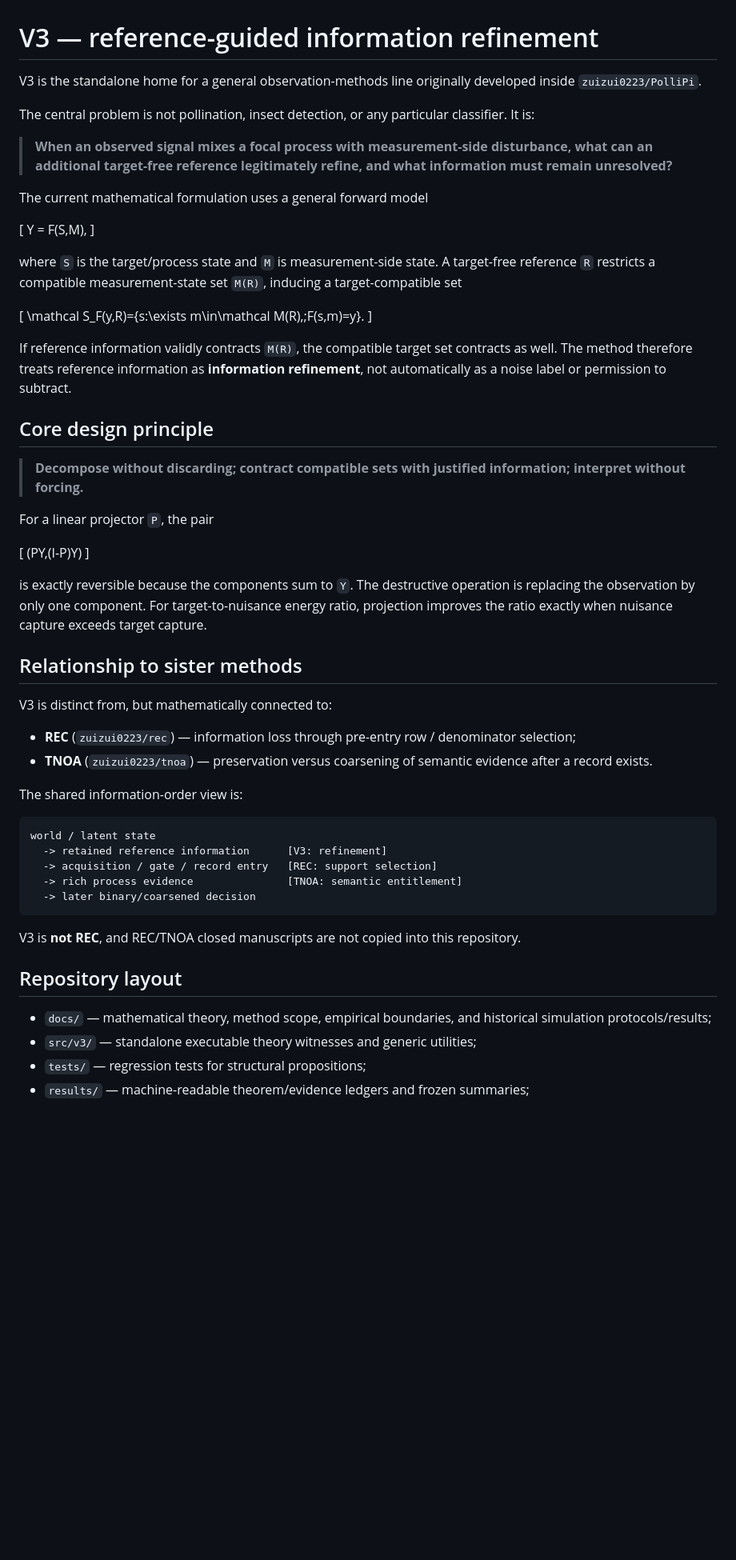
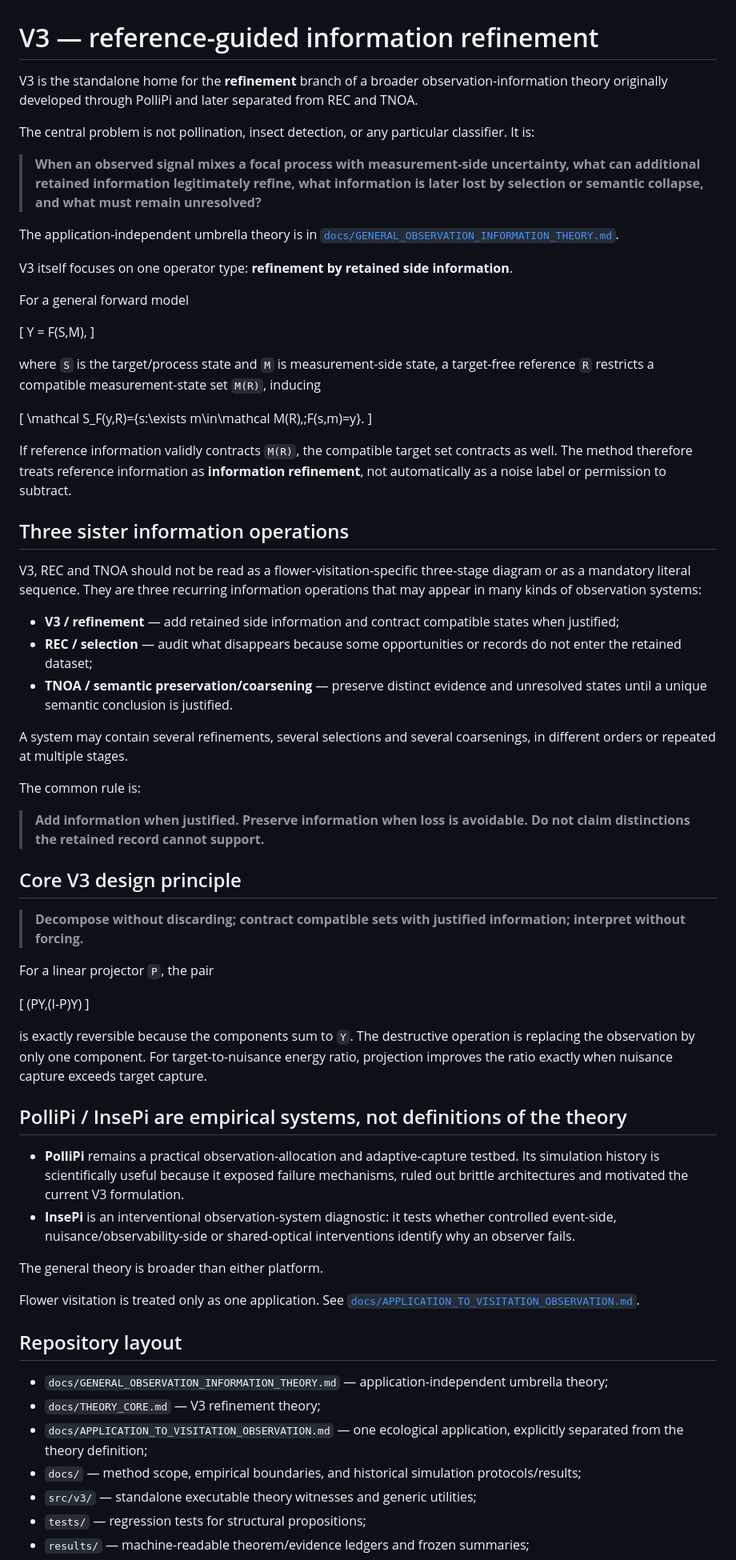
Before and after one commit to zuizui0223/v3, a Markdown page: README.md, the part around one of its changes. Shown at 80% size. Drawn GitHub-style; blank space fills up the shorter version.

Commit message:
Clarify V3 as one operator in general observation theory

````diff
--- a/README.md
+++ b/README.md
@@ -1,18 +1,22 @@
 # V3 — reference-guided information refinement
 
-V3 is the standalone home for a general observation-methods line originally developed inside `zuizui0223/PolliPi`.
+V3 is the standalone home for the **refinement** branch of a broader observation-information theory originally developed through PolliPi and later separated from REC and TNOA.
 
 The central problem is not pollination, insect detection, or any particular classifier. It is:
 
-> **When an observed signal mixes a focal process with measurement-side disturbance, what can an additional target-free reference legitimately refine, and what information must remain unresolved?**
+> **When an observed signal mixes a focal process with measurement-side uncertainty, what can additional retained information legitimately refine, what information is later lost by selection or semantic collapse, and what must remain unresolved?**
 
-The current mathematical formulation uses a general forward model
+The application-independent umbrella theory is in [`docs/GENERAL_OBSERVATION_INFORMATION_THEORY.md`](docs/GENERAL_OBSERVATION_INFORMATION_THEORY.md).
+
+V3 itself focuses on one operator type: **refinement by retained side information**.
+
+For a general forward model
 
 \[
 Y = F(S,M),
 \]
 
-where `S` is the target/process state and `M` is measurement-side state. A target-free reference `R` restricts a compatible measurement-state set `M(R)`, inducing a target-compatible set
+where `S` is the target/process state and `M` is measurement-side state, a target-free reference `R` restricts a compatible measurement-state set `M(R)`, inducing
 
 \[
 \mathcal S_F(y,R)=\{s:\exists m\in\mathcal M(R),\;F(s,m)=y\}.
@@ -20,7 +24,21 @@ where `S` is the target/process state and `M` is measurement-side state. A targe
 
 If reference information validly contracts `M(R)`, the compatible target set contracts as well. The method therefore treats reference information as **information refinement**, not automatically as a noise label or permission to subtract.
 
-## Core design principle
+## Three sister information operations
+
+V3, REC and TNOA should not be read as a flower-visitation-specific three-stage diagram or as a mandatory literal sequence. They are three recurring information operations that may appear in many kinds of observation systems:
+
+- **V3 / refinement** — add retained side information and contract compatible states when justified;
+- **REC / selection** — audit what disappears because some opportunities or records do not enter the retained dataset;
+- **TNOA / semantic preservation/coarsening** — preserve distinct evidence and unresolved states until a unique semantic conclusion is justified.
+
+A system may contain several refinements, several selections and several coarsenings, in different orders or repeated at multiple stages.
+
+The common rule is:
+
+> **Add information when justified. Preserve information when loss is avoidable. Do not claim distinctions the retained record cannot support.**
+
+## Core V3 design principle
 
 > **Decompose without discarding; contract compatible sets with justified information; interpret without forcing.**
 
@@ -32,28 +50,21 @@ For a linear projector `P`, the pair
 
 is exactly reversible because the components sum to `Y`. The destructive operation is replacing the observation by only one component. For target-to-nuisance energy ratio, projection improves the ratio exactly when nuisance capture exceeds target capture.
 
-## Relationship to sister methods
+## PolliPi / InsePi are empirical systems, not definitions of the theory
 
-V3 is distinct from, but mathematically connected to:
+- **PolliPi** remains a practical observation-allocation and adaptive-capture testbed. Its simulation history is scientifically useful because it exposed failure mechanisms, ruled out brittle architectures and motivated the current V3 formulation.
+- **InsePi** is an interventional observation-system diagnostic: it tests whether controlled event-side, nuisance/observability-side or shared-optical interventions identify why an observer fails.
 
-- **REC** (`zuizui0223/rec`) — information loss through pre-entry row / denominator selection;
-- **TNOA** (`zuizui0223/tnoa`) — preservation versus coarsening of semantic evidence after a record exists.
+The general theory is broader than either platform.
 
-The shared information-order view is:
-
-```text
-world / latent state
-  -> retained reference information      [V3: refinement]
-  -> acquisition / gate / record entry   [REC: support selection]
-  -> rich process evidence               [TNOA: semantic entitlement]
-  -> later binary/coarsened decision
-```
-
-V3 is **not REC**, and REC/TNOA closed manuscripts are not copied into this repository.
+Flower visitation is treated only as one application. See [`docs/APPLICATION_TO_VISITATION_OBSERVATION.md`](docs/APPLICATION_TO_VISITATION_OBSERVATION.md).
 
 ## Repository layout
 
-- `docs/` — mathematical theory, method scope, empirical boundaries, and historical simulation protocols/results;
+- `docs/GENERAL_OBSERVATION_INFORMATION_THEORY.md` — application-independent umbrella theory;
+- `docs/THEORY_CORE.md` — V3 refinement theory;
+- `docs/APPLICATION_TO_VISITATION_OBSERVATION.md` — one ecological application, explicitly separated from the theory definition;
+- `docs/` — method scope, empirical boundaries, and historical simulation protocols/results;
 - `src/v3/` — standalone executable theory witnesses and generic utilities;
 - `tests/` — regression tests for structural propositions;
 - `results/` — machine-readable theorem/evidence ledgers and frozen summaries;
````
Also changed, not shown: other parts of README.md (+18 -20 lines).
